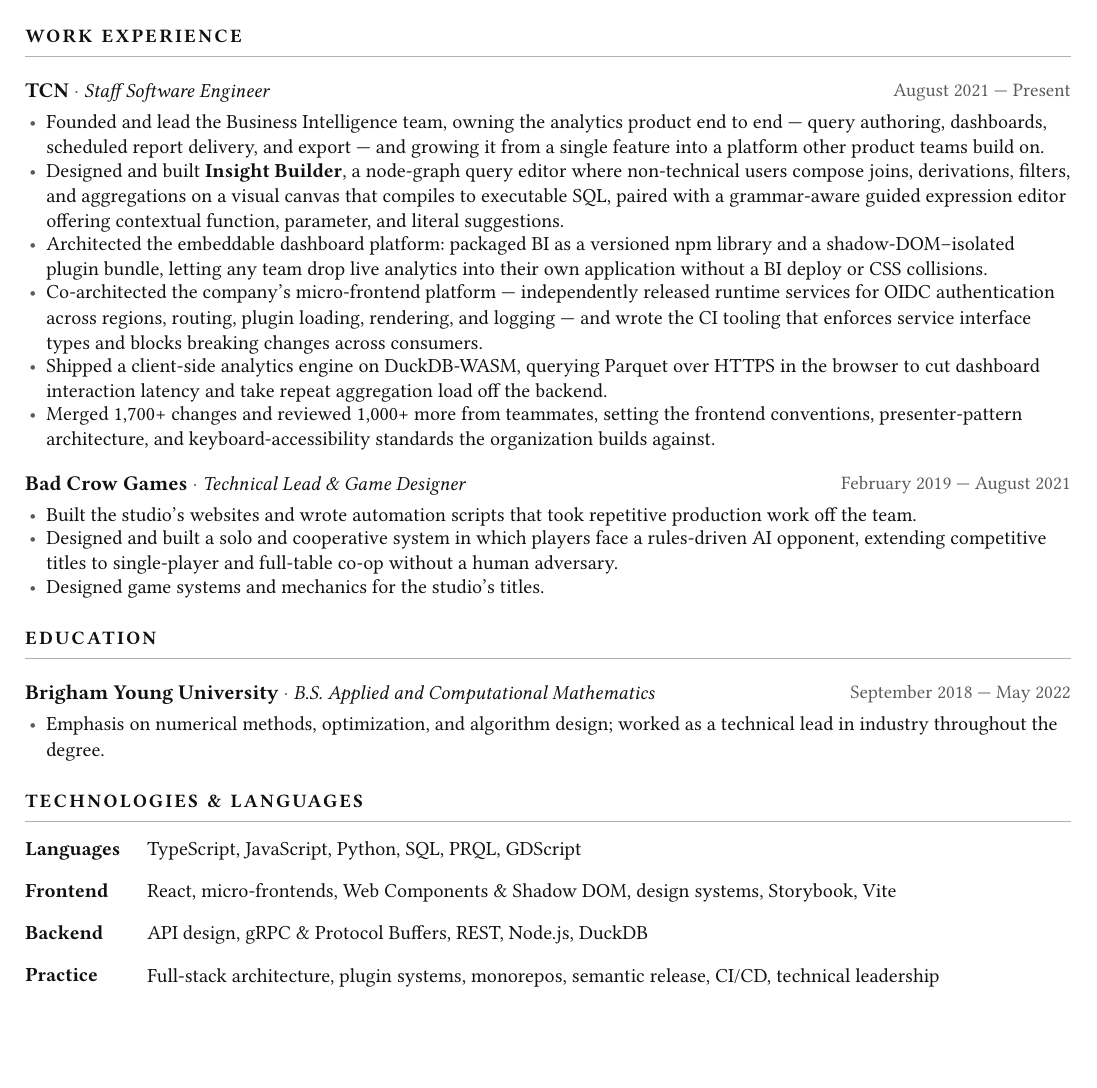
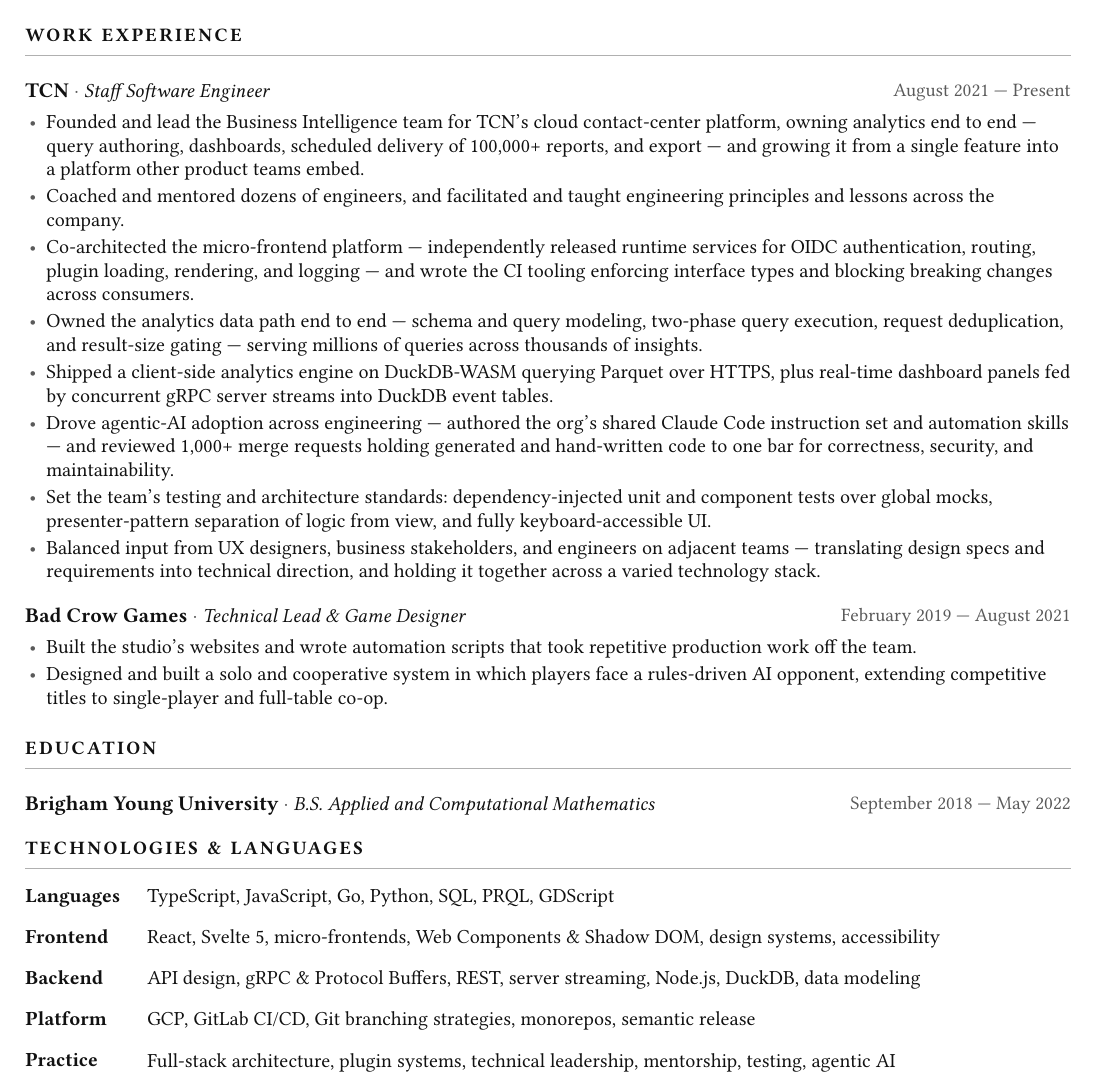
Before and after one commit to RileyGabrielson/dot-files, a Typst document (resume/resume.typ): part of the page, cut so that both start at the same text, the shorter picture padded with empty space. Compiled offline with Typst 0.15; a missing font is replaced by an installed copy or a similar font.

Commit message:
adjustments to resume

```diff
--- a/resume/resume.typ
+++ b/resume/resume.typ
@@ -55,33 +55,31 @@
 #entry[TCN][Staff Software Engineer][August 2021 — Present]
 
 #bullets(
-  [Founded and lead the Business Intelligence team, owning the analytics product end to end — query authoring, dashboards, scheduled report delivery, and export — and growing it from a single feature into a platform other product teams build on.],
-  [Designed and built *Insight Builder*, a node-graph query editor where non-technical users compose joins, derivations, filters, and aggregations on a visual canvas that compiles to executable SQL, paired with a grammar-aware guided expression editor offering contextual function, parameter, and literal suggestions.],
-  [Architected the embeddable dashboard platform: packaged BI as a versioned npm library and a shadow-DOM–isolated plugin bundle, letting any team drop live analytics into their own application without a BI deploy or CSS collisions.],
-  [Co-architected the company's micro-frontend platform — independently released runtime services for OIDC authentication across regions, routing, plugin loading, rendering, and logging — and wrote the CI tooling that enforces service interface types and blocks breaking changes across consumers.],
-  [Shipped a client-side analytics engine on DuckDB-WASM, querying Parquet over HTTPS in the browser to cut dashboard interaction latency and take repeat aggregation load off the backend.],
-  [Merged 1,700+ changes and reviewed 1,000+ more from teammates, setting the frontend conventions, presenter-pattern architecture, and keyboard-accessibility standards the organization builds against.],
+  [Founded and lead the Business Intelligence team for TCN's cloud contact-center platform, owning analytics end to end — query authoring, dashboards, scheduled delivery of 100,000+ reports, and export — and growing it from a single feature into a platform other product teams embed.],
+  [Coached and mentored dozens of engineers, and facilitated and taught engineering principles and lessons across the company.],
+  [Co-architected the micro-frontend platform — independently released runtime services for OIDC authentication, routing, plugin loading, rendering, and logging — and wrote the CI tooling enforcing interface types and blocking breaking changes across consumers.],
+  [Owned the analytics data path end to end — schema and query modeling, two-phase query execution, request deduplication, and result-size gating — serving millions of queries across thousands of insights.],
+  [Shipped a client-side analytics engine on DuckDB-WASM querying Parquet over HTTPS, plus real-time dashboard panels fed by concurrent gRPC server streams into DuckDB event tables.],
+  [Drove agentic-AI adoption across engineering — authored the org's shared Claude Code instruction set and automation skills — and reviewed 1,000+ merge requests holding generated and hand-written code to one bar for correctness, security, and maintainability.],
+  [Set the team's testing and architecture standards: dependency-injected unit and component tests over global mocks, presenter-pattern separation of logic from view, and fully keyboard-accessible UI.],
+  [Balanced input from UX designers, business stakeholders, and engineers on adjacent teams — translating design specs and requirements into technical direction, and holding it together across a varied technology stack.],
 )
 
 #entry[Bad Crow Games][Technical Lead & Game Designer][February 2019 — August 2021]
 
 #bullets(
   [Built the studio's websites and wrote automation scripts that took repetitive production work off the team.],
-  [Designed and built a solo and cooperative system in which players face a rules-driven AI opponent, extending competitive titles to single-player and full-table co-op without a human adversary.],
-  [Designed game systems and mechanics for the studio's titles.],
+  [Designed and built a solo and cooperative system in which players face a rules-driven AI opponent, extending competitive titles to single-player and full-table co-op.],
 )
 
 #section[Education]
 
 #entry[Brigham Young University][B.S. Applied and Computational Mathematics][September 2018 — May 2022]
 
-#bullets(
-  [Emphasis on numerical methods, optimization, and algorithm design; worked as a technical lead in industry throughout the degree.],
-)
-
 #section[Technologies & Languages]
 
-#skill[Languages][TypeScript, JavaScript, Python, SQL, PRQL, GDScript]
-#skill[Frontend][React, micro-frontends, Web Components & Shadow DOM, design systems, Storybook, Vite]
-#skill[Backend][API design, gRPC & Protocol Buffers, REST, Node.js, DuckDB]
-#skill[Practice][Full-stack architecture, plugin systems, monorepos, semantic release, CI/CD, technical leadership]
+#skill[Languages][TypeScript, JavaScript, Go, Python, SQL, PRQL, GDScript]
+#skill[Frontend][React, Svelte 5, micro-frontends, Web Components & Shadow DOM, design systems, accessibility]
+#skill[Backend][API design, gRPC & Protocol Buffers, REST, server streaming, Node.js, DuckDB, data modeling]
+#skill[Platform][GCP, GitLab CI/CD, Git branching strategies, monorepos, semantic release]
+#skill[Practice][Full-stack architecture, plugin systems, technical leadership, mentorship, testing, agentic AI]
```
Also changed, not shown: resume/resume.typ (10 more changed lines), 1 other file.
